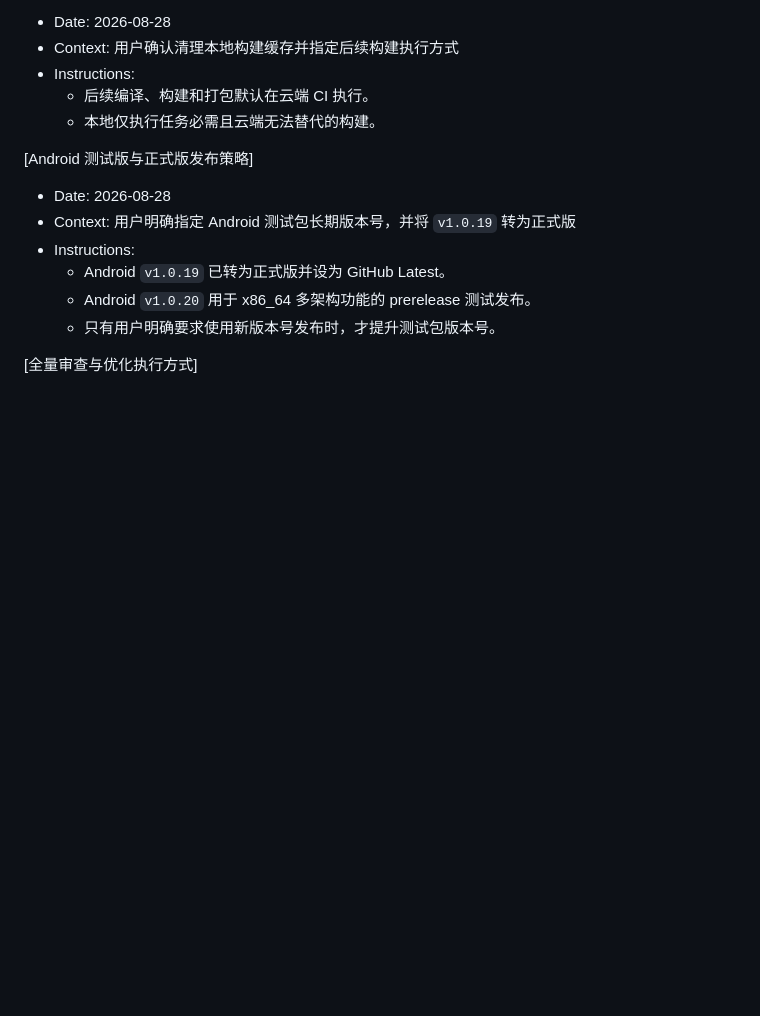
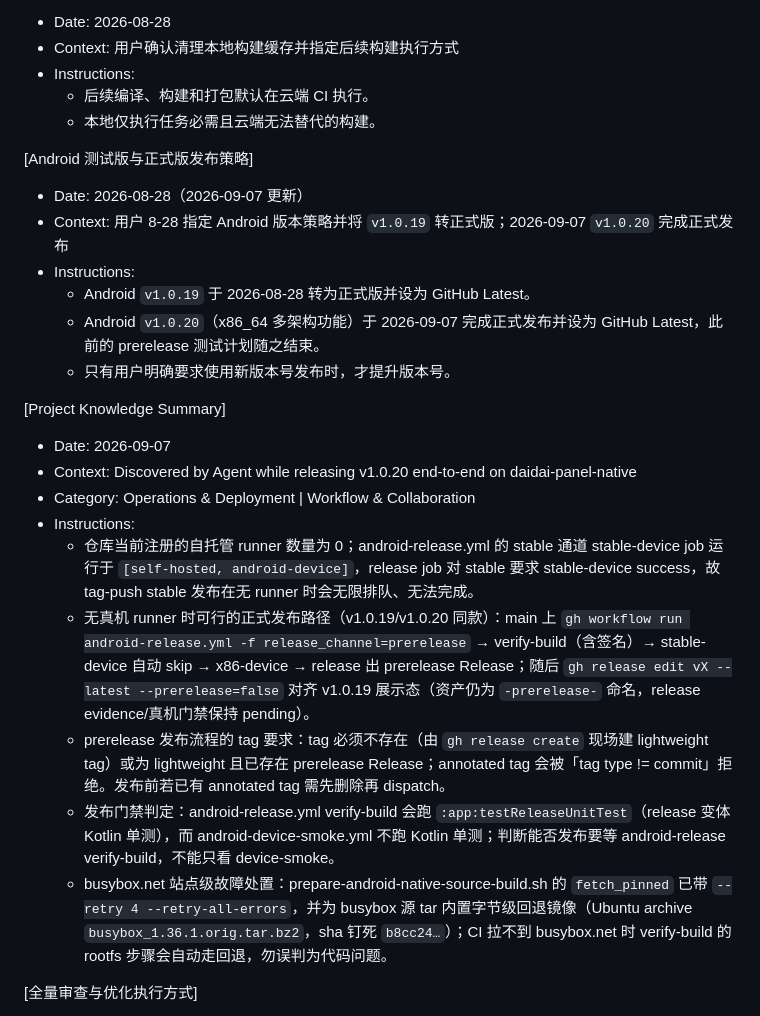
Before and after one commit to tall-1997/daidai-panel-native, a Markdown page: .monkeycode/MEMORY.md, the part around the change. Drawn GitHub-style; blank space fills up the shorter version.

Commit message:
chore: record v1.0.20 release workflow knowledge in project memory

```diff
--- a/.monkeycode/MEMORY.md
+++ b/.monkeycode/MEMORY.md
@@ -39,12 +39,23 @@ Entries discovered by the Agent during task execution should follow this format:
   - 本地仅执行任务必需且云端无法替代的构建。
 
 [Android 测试版与正式版发布策略]
-- Date: 2026-08-28
-- Context: 用户明确指定 Android 测试包长期版本号，并将 `v1.0.19` 转为正式版
+- Date: 2026-08-28（2026-09-07 更新）
+- Context: 用户 8-28 指定 Android 版本策略并将 `v1.0.19` 转正式版；2026-09-07 `v1.0.20` 完成正式发布
 - Instructions:
-  - Android `v1.0.19` 已转为正式版并设为 GitHub Latest。
-  - Android `v1.0.20` 用于 x86_64 多架构功能的 prerelease 测试发布。
-  - 只有用户明确要求使用新版本号发布时，才提升测试包版本号。
+  - Android `v1.0.19` 于 2026-08-28 转为正式版并设为 GitHub Latest。
+  - Android `v1.0.20`（x86_64 多架构功能）于 2026-09-07 完成正式发布并设为 GitHub Latest，此前的 prerelease 测试计划随之结束。
+  - 只有用户明确要求使用新版本号发布时，才提升版本号。
+
+[Project Knowledge Summary]
+- Date: 2026-09-07
+- Context: Discovered by Agent while releasing v1.0.20 end-to-end on daidai-panel-native
+- Category: Operations & Deployment | Workflow & Collaboration
+- Instructions:
+  - 仓库当前注册的自托管 runner 数量为 0；android-release.yml 的 stable 通道 stable-device job 运行于 `[self-hosted, android-device]`，release job 对 stable 要求 stable-device success，故 tag-push stable 发布在无 runner 时会无限排队、无法完成。
+  - 无真机 runner 时可行的正式发布路径（v1.0.19/v1.0.20 同款）：main 上 `gh workflow run android-release.yml -f release_channel=prerelease` → verify-build（含签名）→ stable-device 自动 skip → x86-device → release 出 prerelease Release；随后 `gh release edit vX --latest --prerelease=false` 对齐 v1.0.19 展示态（资产仍为 `-prerelease-` 命名，release evidence/真机门禁保持 pending）。
+  - prerelease 发布流程的 tag 要求：tag 必须不存在（由 `gh release create` 现场建 lightweight tag）或为 lightweight 且已存在 prerelease Release；annotated tag 会被「tag type != commit」拒绝。发布前若已有 annotated tag 需先删除再 dispatch。
+  - 发布门禁判定：android-release.yml verify-build 会跑 `:app:testReleaseUnitTest`（release 变体 Kotlin 单测），而 android-device-smoke.yml 不跑 Kotlin 单测；判断能否发布要等 android-release verify-build，不能只看 device-smoke。
+  - busybox.net 站点级故障处置：prepare-android-native-source-build.sh 的 `fetch_pinned` 已带 `--retry 4 --retry-all-errors`，并为 busybox 源 tar 内置字节级回退镜像（Ubuntu archive `busybox_1.36.1.orig.tar.bz2`，sha 钉死 `b8cc24…`）；CI 拉不到 busybox.net 时 verify-build 的 rootfs 步骤会自动走回退，勿误判为代码问题。
 
 [全量审查与优化执行方式]
 - Date: 2026-08-27
```
